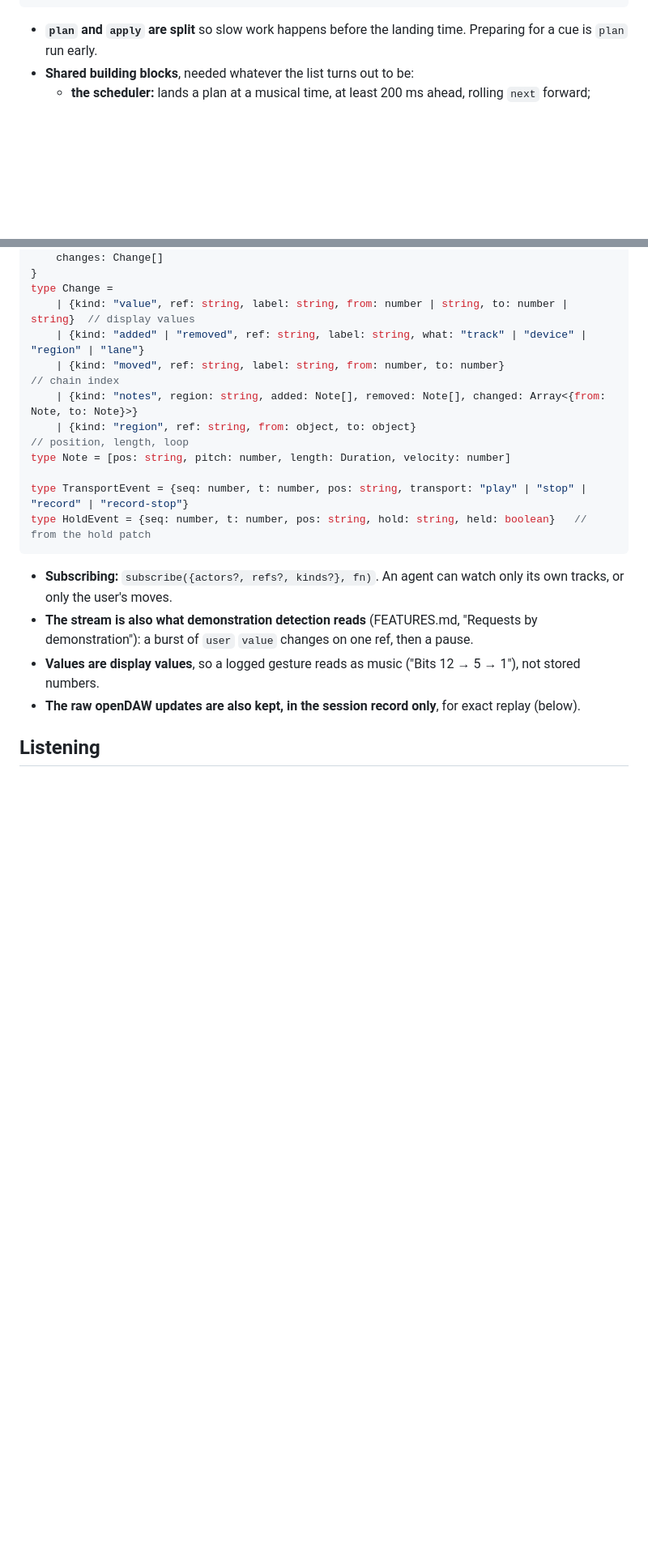
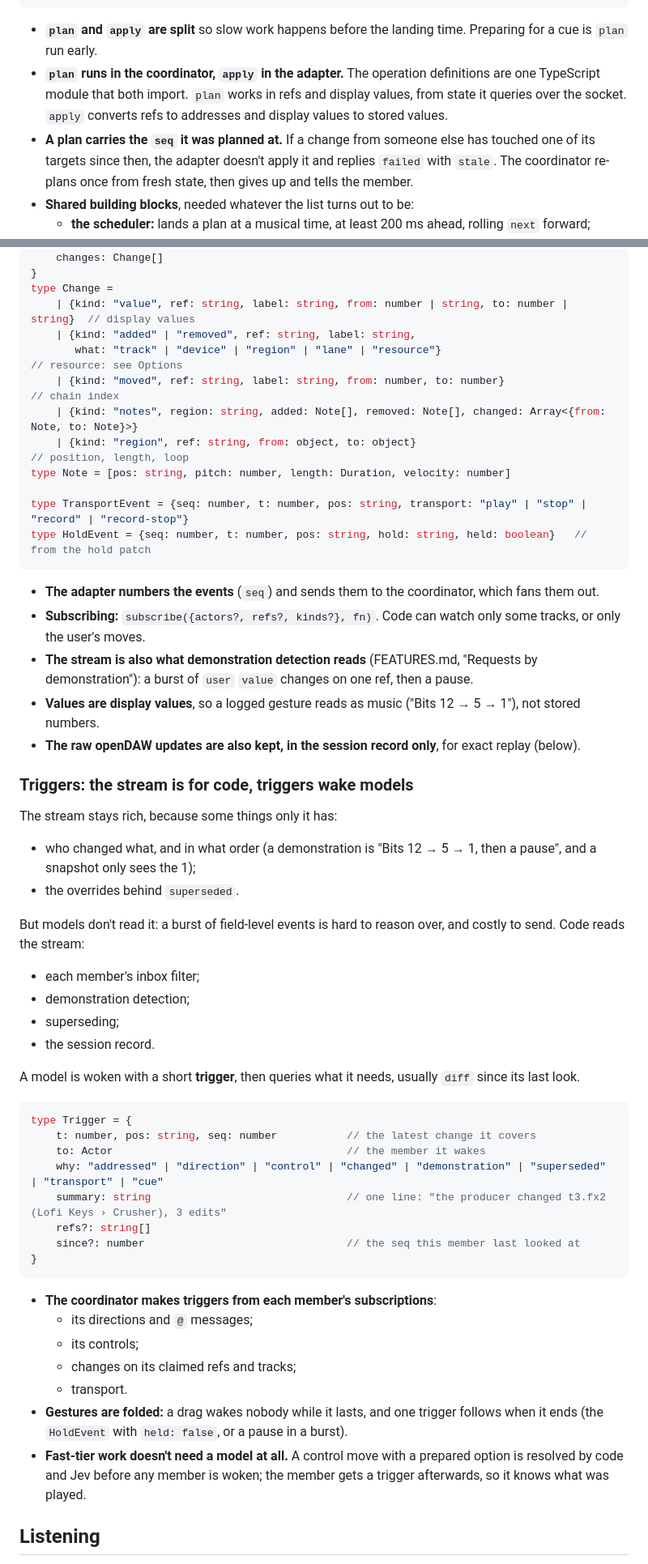
Before and after one commit to trvslhlt/ift_6077_conception_de_linteraction_humain_ia, a Markdown page: course_project/project_plan/TAKEDO_API.md, 2 parts joined by grey strips. Shown at 81% size. Rendered like a GitHub page; blank space fills up the shorter version.

````diff
--- a/course_project/project_plan/TAKEDO_API.md
+++ b/course_project/project_plan/TAKEDO_API.md
@@ -282,6 +300,12 @@ type Operation<Args, Plan, Result> = {
 
 - **`plan` and `apply` are split** so slow work happens before the landing time. Preparing for a cue is `plan`
   run early.
+- **`plan` runs in the coordinator, `apply` in the adapter.** The operation definitions are one TypeScript module
+  that both import. `plan` works in refs and display values, from state it queries over the socket. `apply`
+  converts refs to addresses and display values to stored values.
+- **A plan carries the `seq` it was planned at.** If a change from someone else has touched one of its targets
+  since then, the adapter doesn't apply it and replies `failed` with `stale`. The coordinator re-plans once from
+  fresh state, then gives up and tells the member.
 - **Shared building blocks**, needed whatever the list turns out to be:
   - **the scheduler:** lands a plan at a musical time, at least 200 ms ahead, rolling `next` forward;
   - **ramp:** a parameter from one value to another over a duration, as automation points (STRATEGY.md,
@@ -396,7 +431,8 @@ type ChangeEvent = {
 }
 type Change =
     | {kind: "value", ref: string, label: string, from: number | string, to: number | string}  // display values
-    | {kind: "added" | "removed", ref: string, label: string, what: "track" | "device" | "region" | "lane"}
+    | {kind: "added" | "removed", ref: string, label: string,
+       what: "track" | "device" | "region" | "lane" | "resource"}                                // resource: see Options
     | {kind: "moved", ref: string, label: string, from: number, to: number}                     // chain index
     | {kind: "notes", region: string, added: Note[], removed: Note[], changed: Array<{from: Note, to: Note}>}
     | {kind: "region", ref: string, from: object, to: object}                                    // position, length, loop
@@ -406,12 +442,52 @@ type TransportEvent = {seq: number, t: number, pos: string, transport: "play" |
 type HoldEvent = {seq: number, t: number, pos: string, hold: string, held: boolean}   // from the hold patch
 ```
 
-- **Subscribing:** `subscribe({actors?, refs?, kinds?}, fn)`. An agent can watch only its own tracks, or only the
-  user's moves.
+- **The adapter numbers the events** (`seq`) and sends them to the coordinator, which fans them out.
+- **Subscribing:** `subscribe({actors?, refs?, kinds?}, fn)`. Code can watch only some tracks, or only the user's
+  moves.
 - **The stream is also what demonstration detection reads** (FEATURES.md, "Requests by demonstration"): a burst
   of `user` `value` changes on one ref, then a pause.
 - **Values are display values**, so a logged gesture reads as music ("Bits 12 → 5 → 1"), not stored numbers.
 - **The raw openDAW updates are also kept, in the session record only**, for exact replay (below).
+
+### Triggers: the stream is for code, triggers wake models
+
+The stream stays rich, because some things only it has:
+
+- who changed what, and in what order (a demonstration is "Bits 12 → 5 → 1, then a pause", and a snapshot only
+  sees the 1);
+- the overrides behind `superseded`.
+
+But models don't read it: a burst of field-level events is hard to reason over, and costly to send. Code reads the
+stream:
+
+- each member's inbox filter;
+- demonstration detection;
+- superseding;
+- the session record.
+
+A model is woken with a short **trigger**, then queries what it needs, usually `diff` since its last look.
+
+```ts
+type Trigger = {
+    t: number, pos: string, seq: number           // the latest change it covers
+    to: Actor                                     // the member it wakes
+    why: "addressed" | "direction" | "control" | "changed" | "demonstration" | "superseded" | "transport" | "cue"
+    summary: string                               // one line: "the producer changed t3.fx2 (Lofi Keys › Crusher), 3 edits"
+    refs?: string[]
+    since?: number                                // the seq this member last looked at
+}
+```
+
+- **The coordinator makes triggers from each member's subscriptions**:
+  - its directions and `@` messages;
+  - its controls;
+  - changes on its claimed refs and tracks;
+  - transport.
+- **Gestures are folded:** a drag wakes nobody while it lasts, and one trigger follows when it ends (the
+  `HoldEvent` with `held: false`, or a pause in a burst).
+- **Fast-tier work doesn't need a model at all.** A control move with a prepared option is resolved by code and
+  Jev before any member is woken; the member gets a trigger afterwards, so it knows what was played.
 
 ## Listening
 
````
Also changed, not shown: other parts of course_project/project_plan/TAKEDO_API.md (+78 -41 lines), course_project/project_plan/ARCHITECTURE.md (+5 -4 lines).
